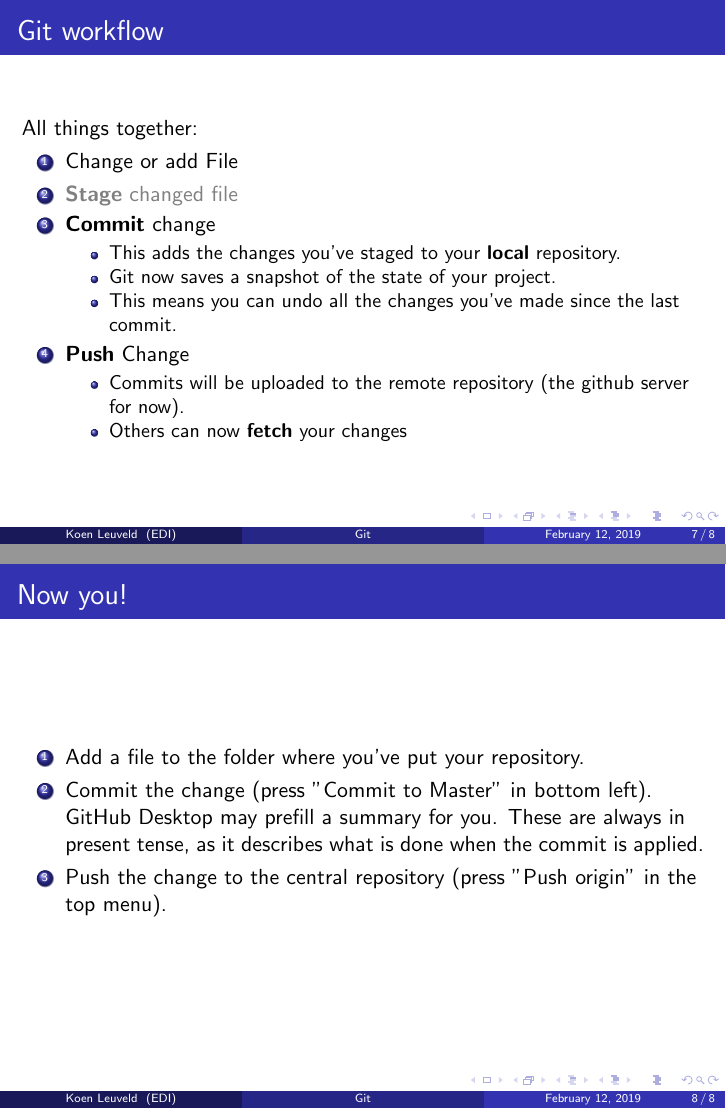
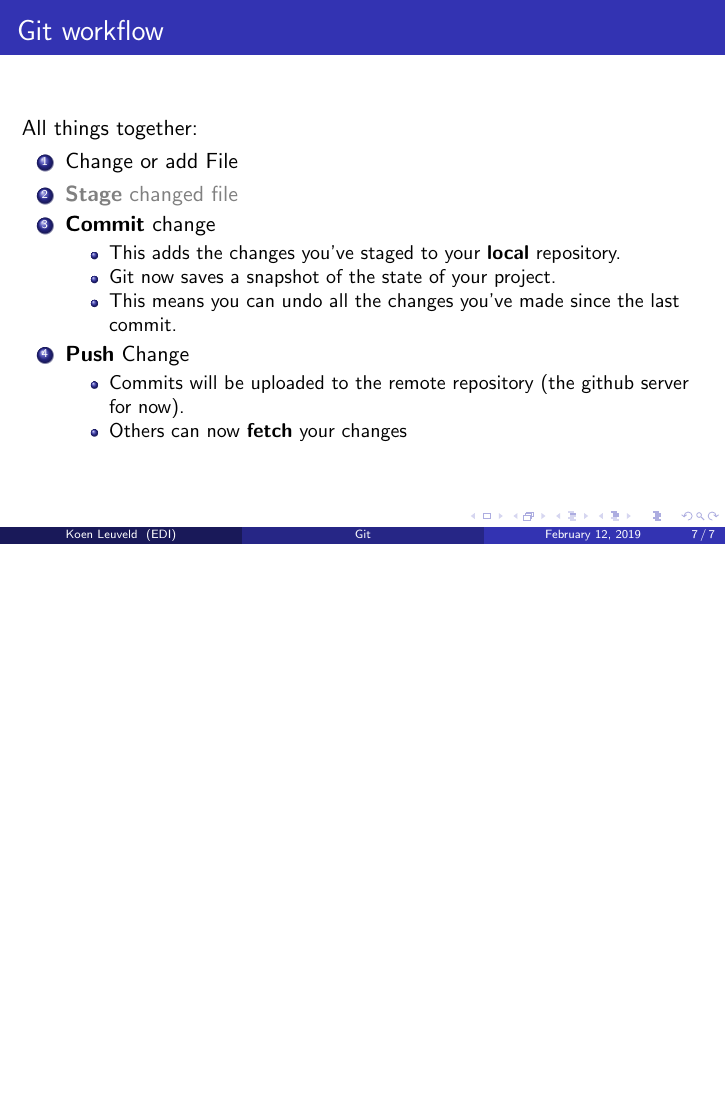
Before and after one commit to kleuveld-edi/gittraining, LaTeX slides (tex/gittraining.tex): pages 11 and 12 of 12 before the commit and page 11 of 11 after it, the two joined at a grey line, the shorter picture padded with empty space. Compiled offline with pdfLaTeX.

Commit message:
Revert "Update gittraining.tex"
This reverts commit e249d796b042a9ef163c211f42439ce75940fc87.

```diff
--- a/tex/gittraining.tex
+++ b/tex/gittraining.tex
@@ -188,17 +188,6 @@ EDI \\ % Your institution for the title page
 \end{enumerate}
 \end{frame}
 
-
-\begin{frame}
-\frametitle{Now you!}
-\begin{enumerate}
-  \item Add a file to the folder where you've put your repository.
-  \item Commit the change (press "Commit to Master" in bottom left). GitHub Desktop may prefill a summary for you.
-  		These are always in present tense, as it describes what is done when the commit is applied.
-  \item Push the change to the central repository (press "Push origin" in the top menu).
-\end{enumerate}
-\end{frame}
-
 % %------------------------------------------------
 
 % \begin{frame}
```
